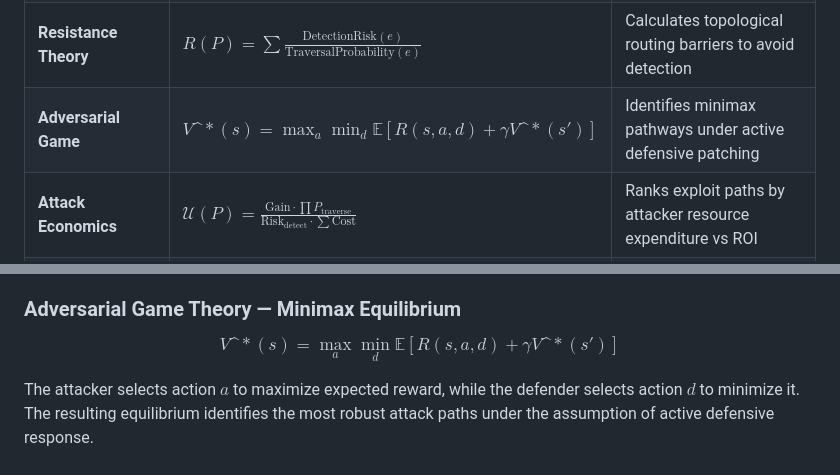
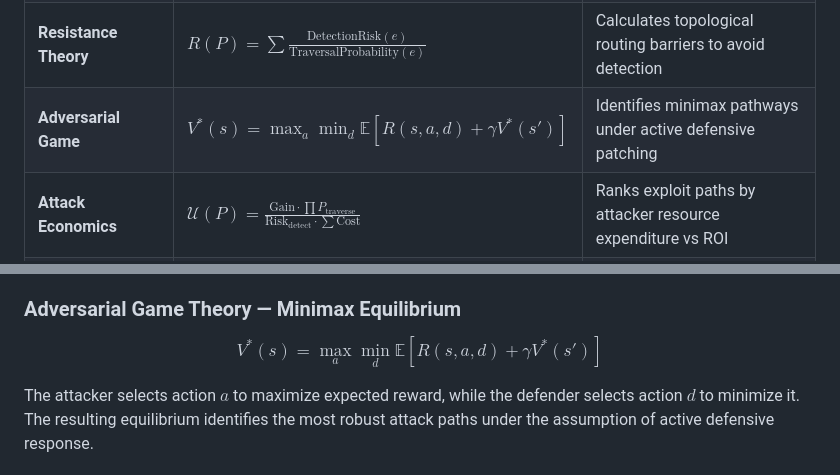
Before and after one commit to webspoilt/lattice9, a Markdown page: README.md, 2 parts joined by grey strips. Drawn GitHub-style.

Commit message:
docs: use latex ast command for game theory formula

```diff
--- a/README.md
+++ b/README.md
@@ -173,7 +173,7 @@ Every mathematical model in Lattice9 maps to an operational consequence in later
 | **Field Theory** | $\Phi(v) = \sum \frac{\text{Risk}(u) \cdot \text{Trust}(u,v)}{d(u,v)^\gamma}$ | Maps compromise gravity wells and risk convergence zones |
 | **Wave Propagation** | $\frac{\partial C}{\partial t} = D\nabla^2 C - \lambda C + S(x,t)$ | Simulates threat contagion velocity across subnet boundaries |
 | **Resistance Theory** | $R(P) = \sum \frac{\text{DetectionRisk}(e)}{\text{TraversalProbability}(e)}$ | Calculates topological routing barriers to avoid detection |
-| **Adversarial Game** | $V\^*(s) = \max_a \min_d \mathbb{E}[R(s,a,d) + \gamma V\^*(s')]$ | Identifies minimax pathways under active defensive patching |
+| **Adversarial Game** | $V^{\ast}(s) = \max_a \min_d \mathbb{E}[R(s,a,d) + \gamma V^{\ast}(s')]$ | Identifies minimax pathways under active defensive patching |
 | **Attack Economics** | $\mathcal{U}(P) = \frac{\text{Gain} \cdot \prod P_{\text{traverse}}}{\text{Risk}_{\text{detect}} \cdot \sum \text{Cost}}$ | Ranks exploit paths by attacker resource expenditure vs ROI |
 | **Entropy Collapse** | $H(G) = -\sum P(P_i) \log_2 P(P_i)$ | Isolates structural choke points to reduce uncertainty |
 | **Causal Inference** | $P(Y \mid \text{do}(X = x))$ | Identifies root causal exposures beyond correlation |
@@ -417,7 +417,7 @@ A reaction-diffusion equation modeling compromise propagation: $D$ is the diffus
 
 ### Adversarial Game Theory — Minimax Equilibrium
 
-$$V\^*(s) = \max_a \min_d \mathbb{E}[R(s, a, d) + \gamma V\^*(s')]$$
+$$V^{\ast}(s) = \max_a \min_d \mathbb{E}[R(s, a, d) + \gamma V^{\ast}(s')]$$
 
 The attacker selects action $a$ to maximize expected reward, while the defender selects action $d$ to minimize it. The resulting equilibrium identifies the most robust attack paths under the assumption of active defensive response.
 
```
